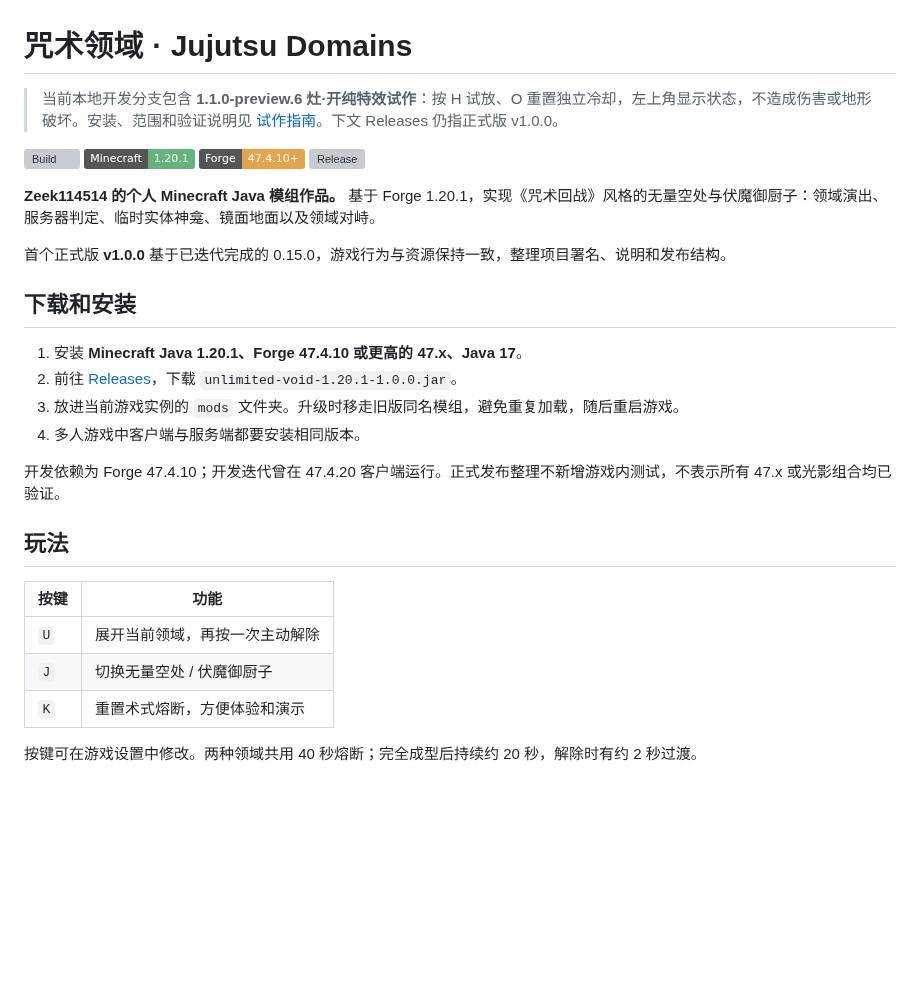
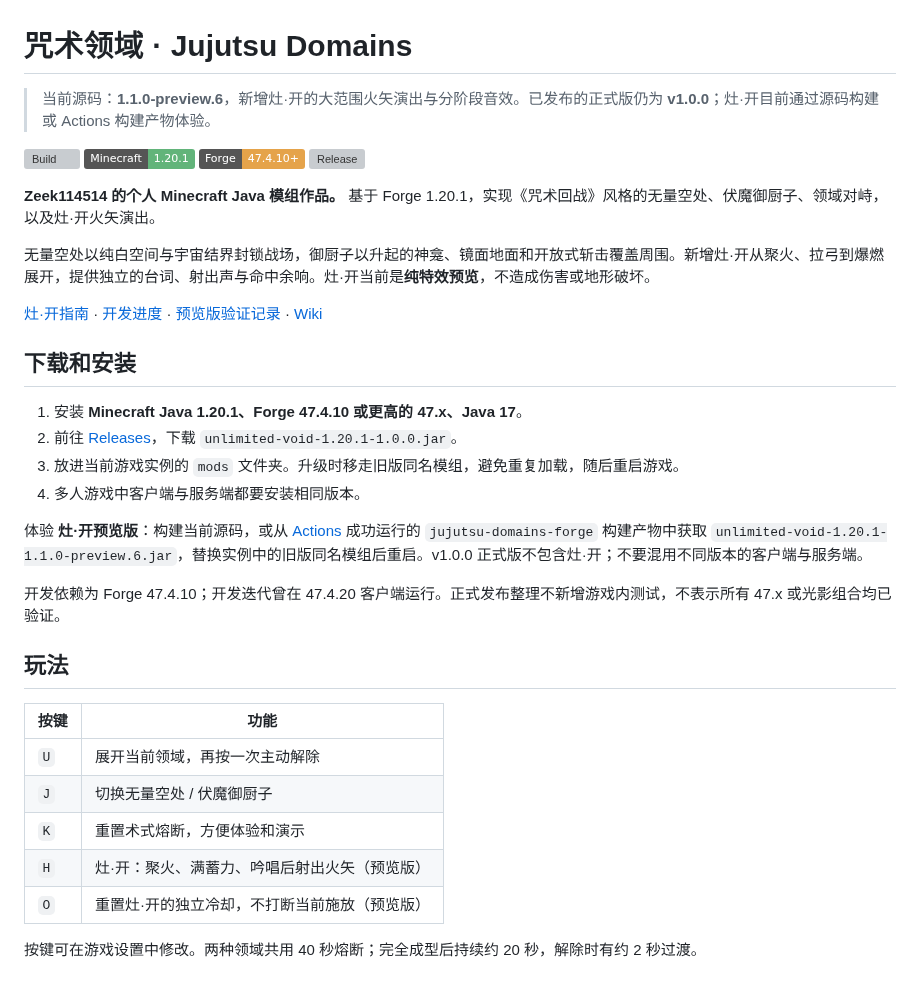
Before and after one commit to Zeek114514/jujutsu-domains-forge, a Markdown page: README.md, the part around one of its changes. GitHub-like rendering; badges without logos; blank space fills up the shorter version; grey boxes are pictures that could not be loaded.

```diff
--- a/README.md
+++ b/README.md
@@ -1,15 +1,17 @@
 # 咒术领域 · Jujutsu Domains
 
-> 当前本地开发分支包含 **1.1.0-preview.6 灶·开纯特效试作**：按 H 试放、O 重置独立冷却，左上角显示状态，不造成伤害或地形破坏。安装、范围和验证说明见 [试作指南](docs/FUGA_PREVIEW.md)。下文 Releases 仍指正式版 v1.0.0。
+> 当前源码：**1.1.0-preview.6**，新增灶·开的大范围火矢演出与分阶段音效。已发布的正式版仍为 **v1.0.0**；灶·开目前通过源码构建或 Actions 构建产物体验。
 
 [![Build](https://github.com/Zeek114514/jujutsu-domains-forge/actions/workflows/build.yml/badge.svg)](https://github.com/Zeek114514/jujutsu-domains-forge/actions/workflows/build.yml)
 [![Minecraft](https://img.shields.io/badge/Minecraft-1.20.1-62b47a)](https://www.minecraft.net/)
 [![Forge](https://img.shields.io/badge/Forge-47.4.10%2B-e5a34a)](https://files.minecraftforge.net/net/minecraftforge/forge/index_1.20.1.html)
 [![Release](https://img.shields.io/github/v/release/Zeek114514/jujutsu-domains-forge)](https://github.com/Zeek114514/jujutsu-domains-forge/releases/latest)
 
-**Zeek114514 的个人 Minecraft Java 模组作品。** 基于 Forge 1.20.1，实现《咒术回战》风格的无量空处与伏魔御厨子：领域演出、服务器判定、临时实体神龛、镜面地面以及领域对峙。
+**Zeek114514 的个人 Minecraft Java 模组作品。** 基于 Forge 1.20.1，实现《咒术回战》风格的无量空处、伏魔御厨子、领域对峙，以及灶·开火矢演出。
 
-首个正式版 **v1.0.0** 基于已迭代完成的 0.15.0，游戏行为与资源保持一致，整理项目署名、说明和发布结构。
+无量空处以纯白空间与宇宙结界封锁战场，御厨子以升起的神龛、镜面地面和开放式斩击覆盖周围。新增灶·开从聚火、拉弓到爆燃展开，提供独立的台词、射出声与命中余响。灶·开当前是**纯特效预览**，不造成伤害或地形破坏。
+
+[灶·开指南](docs/FUGA_PREVIEW.md) · [开发进度](docs/PROGRESS.md) · [预览版验证记录](docs/FUGA_VALIDATION.md) · [Wiki](https://github.com/Zeek114514/jujutsu-domains-forge/wiki)
 
 ## 下载和安装
 
@@ -17,6 +19,8 @@
 2. 前往 [Releases](https://github.com/Zeek114514/jujutsu-domains-forge/releases/latest)，下载 `unlimited-void-1.20.1-1.0.0.jar`。
 3. 放进当前游戏实例的 `mods` 文件夹。升级时移走旧版同名模组，避免重复加载，随后重启游戏。
 4. 多人游戏中客户端与服务端都要安装相同版本。
+
+体验 **灶·开预览版**：构建当前源码，或从 [Actions](https://github.com/Zeek114514/jujutsu-domains-forge/actions/workflows/build.yml) 成功运行的 `jujutsu-domains-forge` 构建产物中获取 `unlimited-void-1.20.1-1.1.0-preview.6.jar`，替换实例中的旧版同名模组后重启。v1.0.0 正式版不包含灶·开；不要混用不同版本的客户端与服务端。
 
 开发依赖为 Forge 47.4.10；开发迭代曾在 47.4.20 客户端运行。正式发布整理不新增游戏内测试，不表示所有 47.x 或光影组合均已验证。
 
@@ -27,5 +31,7 @@
 | `U` | 展开当前领域，再按一次主动解除 |
 | `J` | 切换无量空处 / 伏魔御厨子 |
 | `K` | 重置术式熔断，方便体验和演示 |
+| `H` | 灶·开：聚火、满蓄力、吟唱后射出火矢（预览版） |
+| `O` | 重置灶·开的独立冷却，不打断当前施放（预览版） |
 
 按键可在游戏设置中修改。两种领域共用 40 秒熔断；完全成型后持续约 20 秒，解除时有约 2 秒过渡。
```
Also changed, not shown: other parts of README.md (+18 -2 lines), docs/FUGA_PREVIEW.md (+3 -1 lines), docs/FUGA_VALIDATION.md (added, +33 -0 lines), docs/PROGRESS.md (added, +33 -0 lines), docs/images/fuga-charge-preview.png (added), docs/images/fuga-firestorm-preview.png (added).
